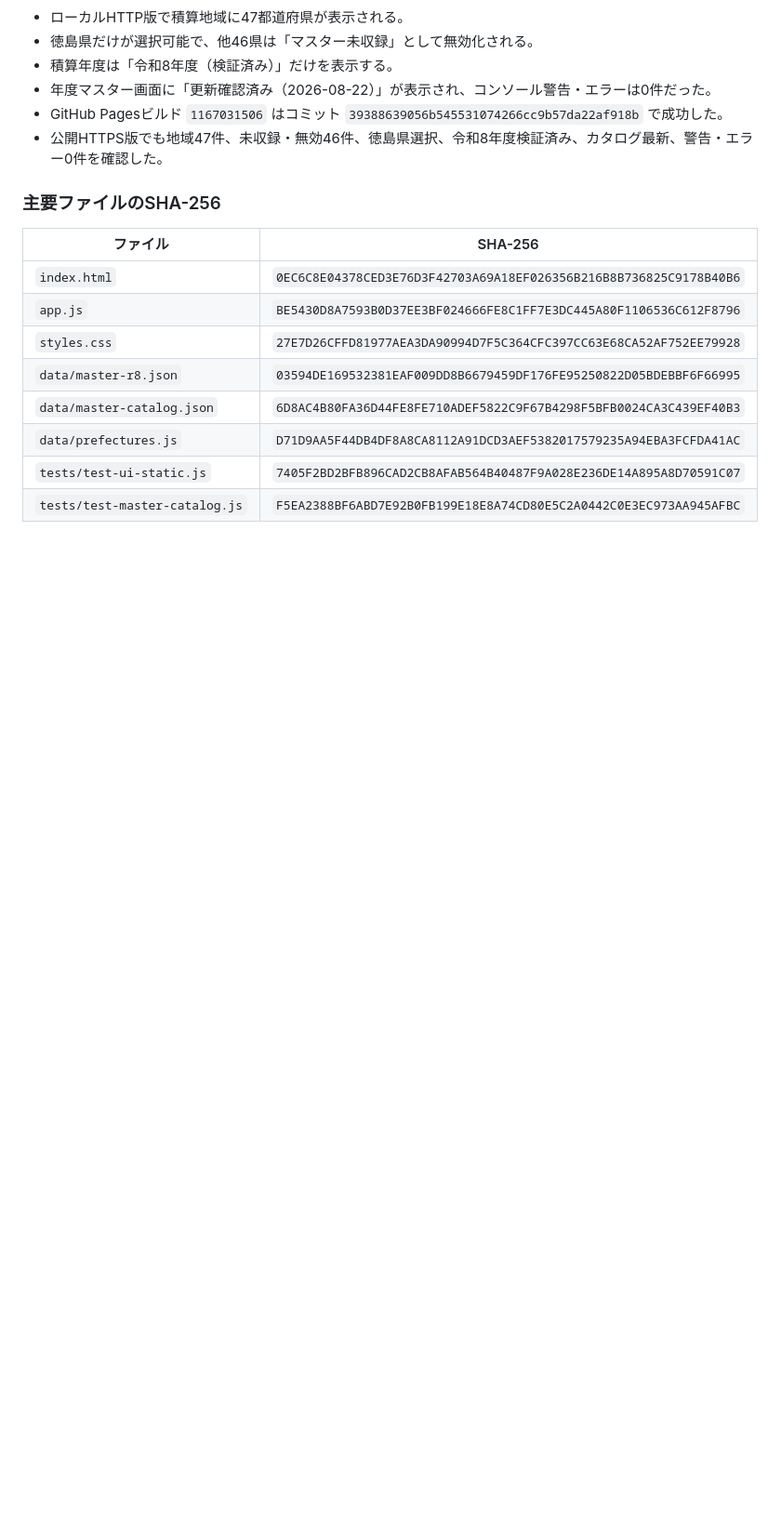
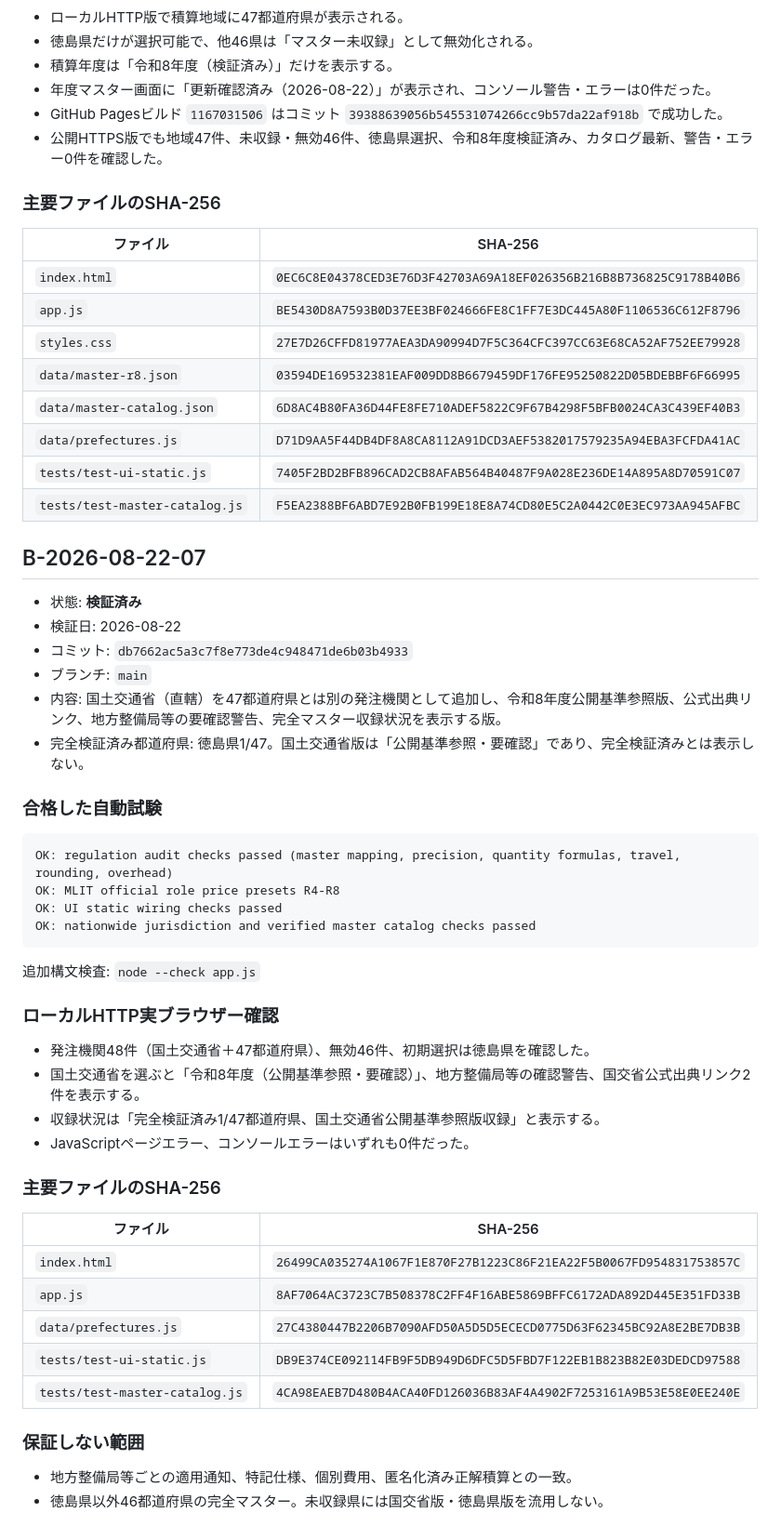
Before and after one commit to iku190t/tokushima-survey-sekisan, a Markdown page: docs/ai-knowledge/VERIFIED_BASELINES.md, the part around the change. Shown at 93% size. GitHub-like rendering; blank space fills up the shorter version.

Commit message:
docs: record MLIT scope baseline

````diff
--- a/docs/ai-knowledge/VERIFIED_BASELINES.md
+++ b/docs/ai-knowledge/VERIFIED_BASELINES.md
@@ -245,3 +245,45 @@ OK: nationwide jurisdiction and verified master catalog checks passed
 | `data/prefectures.js` | `D71D9AA5F44DB4DF8A8CA8112A91DCD3AEF5382017579235A94EBA3FCFDA41AC` |
 | `tests/test-ui-static.js` | `7405F2BD2BFB896CAD2CB8AFAB564B40487F9A028E236DE14A895A8D70591C07` |
 | `tests/test-master-catalog.js` | `F5EA2388BF6ABD7E92B0FB199E18E8A74CD80E5C2A0442C0E3EC973AA945AFBC` |
+
+## B-2026-08-22-07
+
+- 状態: **検証済み**
+- 検証日: 2026-08-22
+- コミット: `db7662ac5a3c7f8e773de4c948471de6b03b4933`
+- ブランチ: `main`
+- 内容: 国土交通省（直轄）を47都道府県とは別の発注機関として追加し、令和8年度公開基準参照版、公式出典リンク、地方整備局等の要確認警告、完全マスター収録状況を表示する版。
+- 完全検証済み都道府県: 徳島県1/47。国土交通省版は「公開基準参照・要確認」であり、完全検証済みとは表示しない。
+
+### 合格した自動試験
+
+```text
+OK: regulation audit checks passed (master mapping, precision, quantity formulas, travel, rounding, overhead)
+OK: MLIT official role price presets R4-R8
+OK: UI static wiring checks passed
+OK: nationwide jurisdiction and verified master catalog checks passed
+```
+
+追加構文検査: `node --check app.js`
+
+### ローカルHTTP実ブラウザー確認
+
+- 発注機関48件（国土交通省＋47都道府県）、無効46件、初期選択は徳島県を確認した。
+- 国土交通省を選ぶと「令和8年度（公開基準参照・要確認）」、地方整備局等の確認警告、国交省公式出典リンク2件を表示する。
+- 収録状況は「完全検証済み1/47都道府県、国土交通省公開基準参照版収録」と表示する。
+- JavaScriptページエラー、コンソールエラーはいずれも0件だった。
+
+### 主要ファイルのSHA-256
+
+| ファイル | SHA-256 |
+|---|---|
+| `index.html` | `26499CA035274A1067F1E870F27B1223C86F21EA22F5B0067FD954831753857C` |
+| `app.js` | `8AF7064AC3723C7B508378C2FF4F16ABE5869BFFC6172ADA892D445E351FD33B` |
+| `data/prefectures.js` | `27C4380447B2206B7090AFD50A5D5D5ECECD0775D63F62345BC92A8E2BE7DB3B` |
+| `tests/test-ui-static.js` | `DB9E374CE092114FB9F5DB949D6DFC5D5FBD7F122EB1B823B82E03DEDCD97588` |
+| `tests/test-master-catalog.js` | `4CA98EAEB7D480B4ACA40FD126036B83AF4A4902F7253161A9B53E58E0EE240E` |
+
+### 保証しない範囲
+
+- 地方整備局等ごとの適用通知、特記仕様、個別費用、匿名化済み正解積算との一致。
+- 徳島県以外46都道府県の完全マスター。未収録県には国交省版・徳島県版を流用しない。
````
Also changed, not shown: docs/ai-knowledge/PROJECT_STATE.md (+2 -1 lines).
